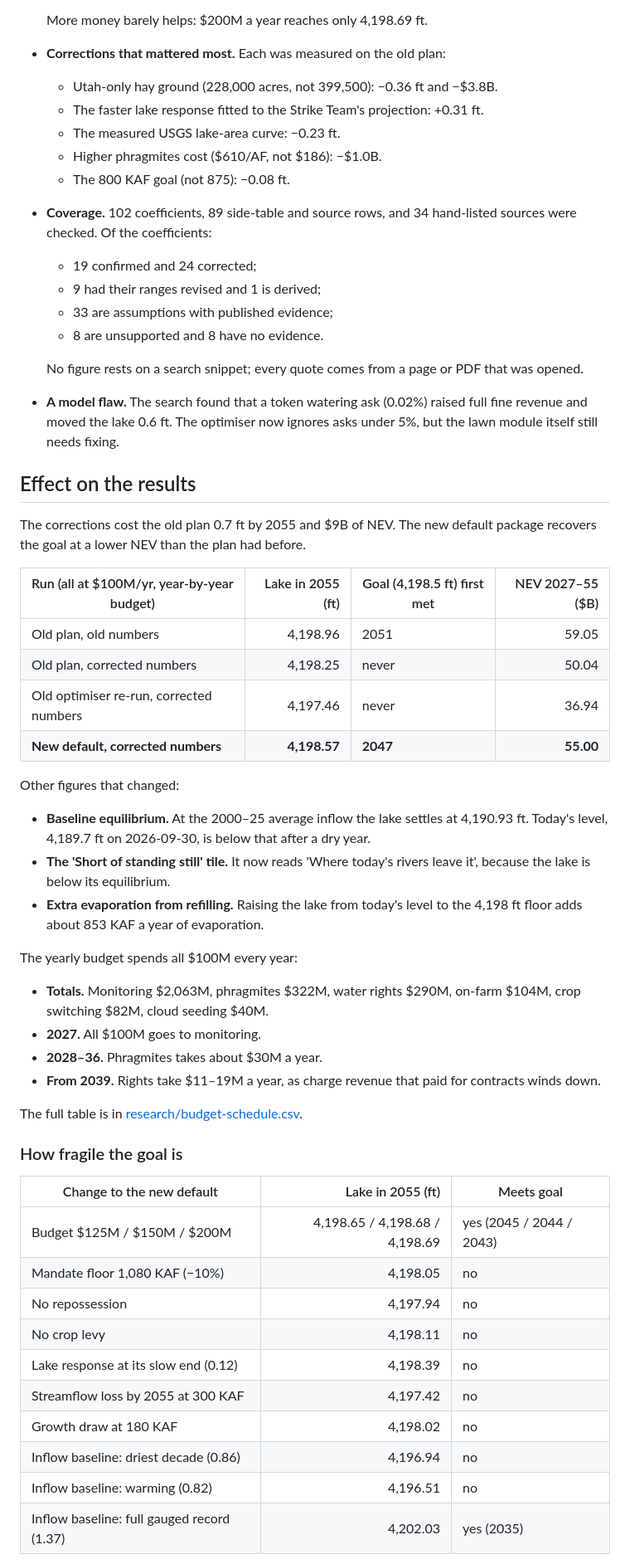
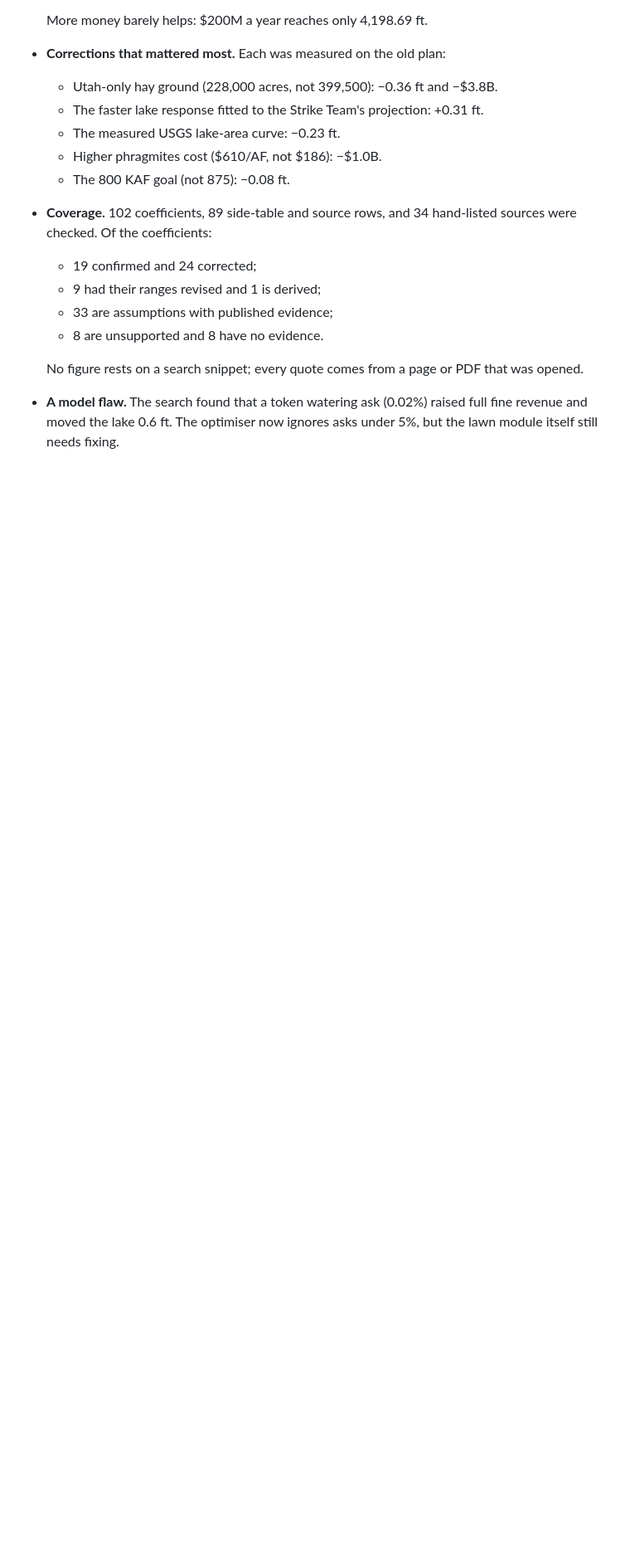
Before and after one commit to iamrichardmaier-sudo/Save-the-Great-Salt-Lake, a Markdown page: research/report.md, the part around one of its changes. Shown at 83% size. Drawn GitHub-style; blank space fills up the shorter version.

```diff
--- a/research/report.md
+++ b/research/report.md
@@ -34,44 +34,3 @@ On $100M a year, the corrected model still reaches the 4,198.5 ft goal by 2055,
   No figure rests on a search snippet; every quote comes from a page or PDF that was opened.
 - **A model flaw.** The search found that a token watering ask (0.02%) raised full fine revenue and moved the lake 0.6 ft. The optimiser now ignores asks under 5%, but the lawn module itself still needs fixing.
 
-## Effect on the results
-
-The corrections cost the old plan 0.7 ft by 2055 and $9B of NEV. The new default package recovers the goal at a lower NEV than the plan had before.
-
-| Run (all at $100M/yr, year-by-year budget) | Lake in 2055 (ft) | Goal (4,198.5 ft) first met | NEV 2027–55 ($B) |
-| --- | --: | --- | --: |
-| Old plan, old numbers | 4,198.96 | 2051 | 59.05 |
-| Old plan, corrected numbers | 4,198.25 | never | 50.04 |
-| Old optimiser re-run, corrected numbers | 4,197.46 | never | 36.94 |
-| **New default, corrected numbers** | **4,198.57** | **2047** | **55.00** |
-
-Other figures that changed:
-
-- **Baseline equilibrium.** At the 2000–25 average inflow the lake settles at 4,190.93 ft. Today's level, 4,189.7 ft on 2026-09-30, is below that after a dry year.
-- **The 'Short of standing still' tile.** It now reads 'Where today's rivers leave it', because the lake is below its equilibrium.
-- **Extra evaporation from refilling.** Raising the lake from today's level to the 4,198 ft floor adds about 853 KAF a year of evaporation.
-
-The yearly budget spends all $100M every year:
-
-- **Totals.** Monitoring $2,063M, phragmites $322M, water rights $290M, on-farm $104M, crop switching $82M, cloud seeding $40M.
-- **2027.** All $100M goes to monitoring.
-- **2028–36.** Phragmites takes about $30M a year.
-- **From 2039.** Rights take $11–19M a year, as charge revenue that paid for contracts winds down.
-
-The full table is in [research/budget-schedule.csv](https://github.com/iamrichardmaier-sudo/Save-the-Great-Salt-Lake/blob/claude/clever-bardeen-unjgd2/research/budget-schedule.csv).
-
-### How fragile the goal is
-
-| Change to the new default | Lake in 2055 (ft) | Meets goal |
-| --- | --: | --- |
-| Budget $125M / $150M / $200M | 4,198.65 / 4,198.68 / 4,198.69 | yes (2045 / 2044 / 2043) |
-| Mandate floor 1,080 KAF (−10%) | 4,198.05 | no |
-| No repossession | 4,197.94 | no |
-| No crop levy | 4,198.11 | no |
-| Lake response at its slow end (0.12) | 4,198.39 | no |
-| Streamflow loss by 2055 at 300 KAF | 4,197.42 | no |
-| Growth draw at 180 KAF | 4,198.02 | no |
-| Inflow baseline: driest decade (0.86) | 4,196.94 | no |
-| Inflow baseline: warming (0.82) | 4,196.51 | no |
-| Inflow baseline: full gauged record (1.37) | 4,202.03 | yes (2035) |
-
```
Also changed, not shown: other parts of research/report.md (+201 -160 lines), HANDOFF.md (+18 -26 lines).
